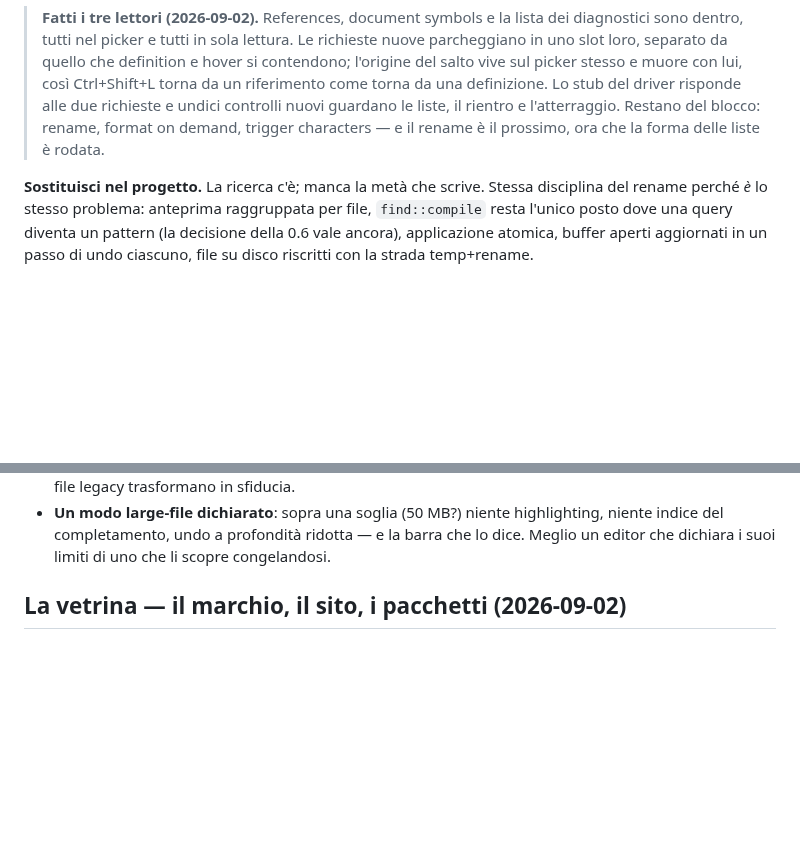
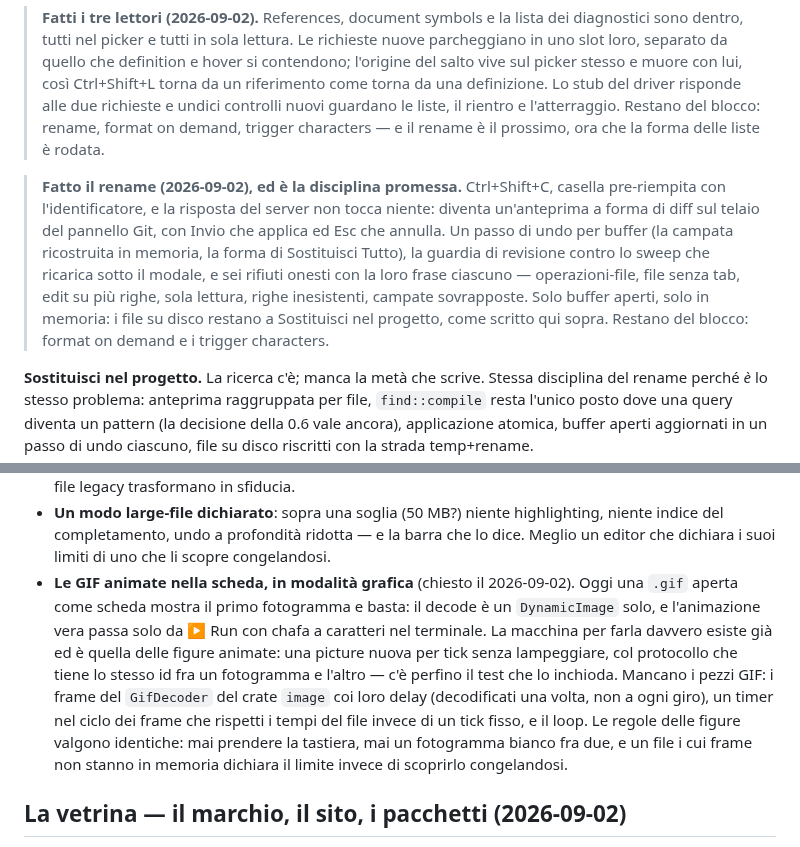
Before and after one commit to msavox/cleecode, a Markdown page: docs/ROADMAP.md, 2 parts joined by grey strips. Drawn GitHub-style; blank space fills up the shorter version.

Commit message:
La roadmap spunta il rename e si prende le GIF animate
La nota datata sotto la 0.16: il primo comando che scrive è dentro con
la disciplina promessa, restano format on demand e trigger characters.
Nella 0.17 entra la voce nuova, chiesta oggi: le GIF animate nella
scheda in modalità grafica — la macchina è quella delle figure animate,
mancano i frame del GifDecoder coi loro delay, il timer che rispetta i
tempi del file, e il loop. E la tabella dei tasti di features.md impara
le tre corde LSP di oggi, che le mancavano tutte.

```diff
--- a/docs/ROADMAP.md
+++ b/docs/ROADMAP.md
@@ -2145,6 +2145,16 @@ il 40% che manca è quello che si usa ogni ora:
 > e undici controlli nuovi guardano le liste, il rientro e l'atterraggio. Restano del
 > blocco: rename, format on demand, trigger characters — e il rename è il prossimo, ora che
 > la forma delle liste è rodata.
+
+> **Fatto il rename (2026-09-02), ed è la disciplina promessa.** Ctrl+Shift+C, casella
+> pre-riempita con l'identificatore, e la risposta del server non tocca niente: diventa
+> un'anteprima a forma di diff sul telaio del pannello Git, con Invio che applica ed Esc che
+> annulla. Un passo di undo per buffer (la campata ricostruita in memoria, la forma di
+> Sostituisci Tutto), la guardia di revisione contro lo sweep che ricarica sotto il modale, e
+> sei rifiuti onesti con la loro frase ciascuno — operazioni-file, file senza tab, edit su
+> più righe, sola lettura, righe inesistenti, campate sovrapposte. Solo buffer aperti, solo
+> in memoria: i file su disco restano a Sostituisci nel progetto, come scritto qui sopra.
+> Restano del blocco: format on demand e i trigger characters.
 
 **Sostituisci nel progetto.** La ricerca c'è; manca la metà che scrive. Stessa disciplina del
 rename perché *è* lo stesso problema: anteprima raggruppata per file, `find::compile` resta
@@ -2191,6 +2201,17 @@ riscritti con la strada temp+rename.
 - **Un modo large-file dichiarato**: sopra una soglia (50 MB?) niente highlighting, niente
   indice del completamento, undo a profondità ridotta — e la barra che lo dice. Meglio un
   editor che dichiara i suoi limiti di uno che li scopre congelandosi.
+- **Le GIF animate nella scheda, in modalità grafica** (chiesto il 2026-09-02). Oggi una
+  `.gif` aperta come scheda mostra il primo fotogramma e basta: il decode è un
+  `DynamicImage` solo, e l'animazione vera passa solo da ▶ Run con chafa a caratteri nel
+  terminale. La macchina per farla davvero esiste già ed è quella delle figure animate: una
+  picture nuova per tick senza lampeggiare, col protocollo che tiene lo stesso id fra un
+  fotogramma e l'altro — c'è perfino il test che lo inchioda. Mancano i pezzi GIF: i frame
+  del `GifDecoder` del crate `image` coi loro delay (decodificati una volta, non a ogni
+  giro), un timer nel ciclo dei frame che rispetti i tempi del file invece di un tick fisso,
+  e il loop. Le regole delle figure valgono identiche: mai prendere la tastiera, mai un
+  fotogramma bianco fra due, e un file i cui frame non stanno in memoria dichiara il limite
+  invece di scoprirlo congelandosi.
 
 ## La vetrina — il marchio, il sito, i pacchetti (2026-09-02)
 
```
Also changed, not shown: docs/features.md (+3 -0 lines).
